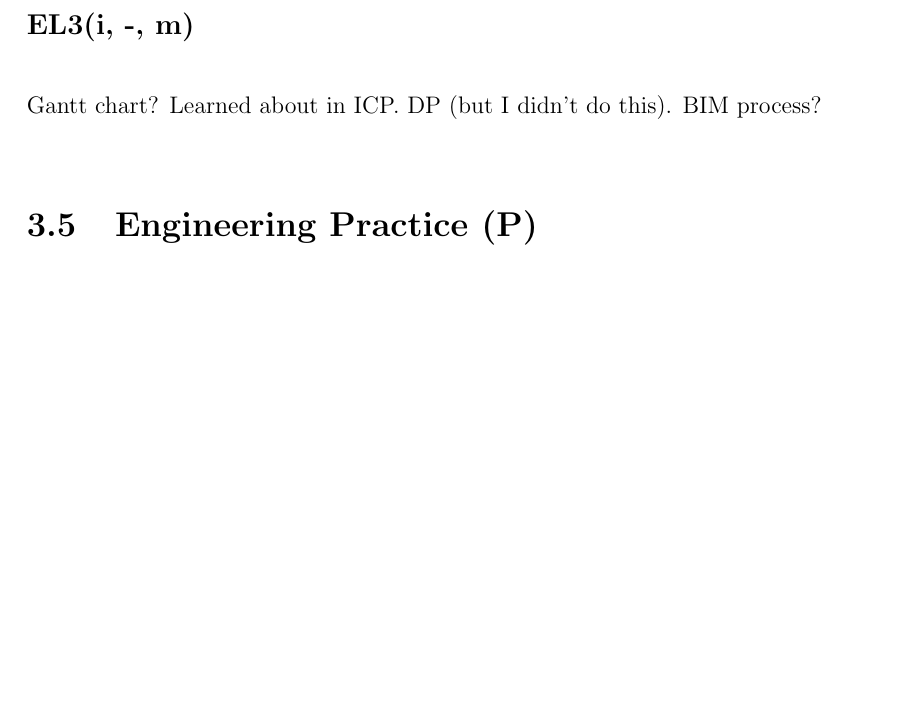
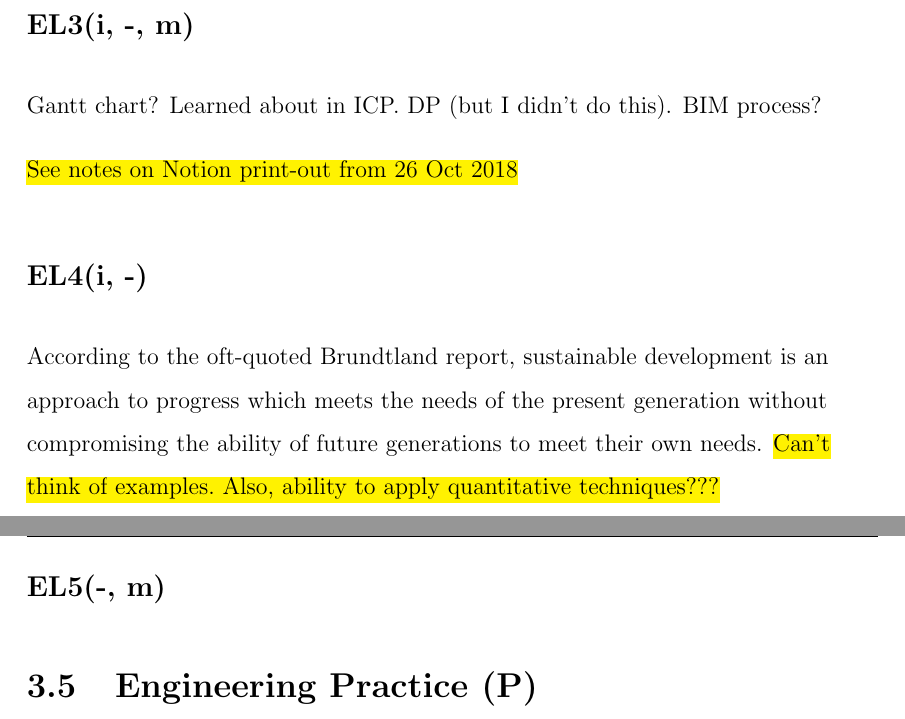
Before and after one commit to oakleaf22/industrial-project, a LaTeX thesis (main.tex, which reads Chapters/03-skills_analysis.tex): part of page 21 of 47 before the commit and two parts of pages 21 and 22 of 48 after it, the two joined at a grey line, cut so that both start at the same text, the shorter picture padded with empty space. Compiled offline with pdfLaTeX.

Commit message:
Added notes after week 7 meeting with David

```diff
--- a/Chapters/03-skills_analysis.tex
+++ b/Chapters/03-skills_analysis.tex
@@ -196,7 +196,7 @@ This was an iterative process of solving problems and implementing appropriate a
 
 \subsection*{EA4(i, b, m)}
 
-\hl{Don't understand}
+\hl{See notes on Notion print-out from 26 Oct 2018}
 
 
 \subsection*{EA5m}
@@ -217,6 +217,8 @@ Thus, I had to use a combination of the information I found, assumptions and my
 Still, I never showed my workings to anyone, so I can't be sure if they were correct.
 
 Fan's physics/ mathematical exercises at start of TPS?}
+
+\hl{See notes on Notion print-out from 26 Oct 2018}
 
 %----------------------------------------------------------------------------------------
 %	SECTION 3
@@ -257,6 +259,8 @@ During these projects I learned to make assumptions and use iterative/ trial-and
 This was done, for example, for the sizing of pipes in the design projects.
 \hl{However, I do not think I have ever gone as far as to quantify the effect of incomplete or uncertain information on a design and to use research to mitigate the deficiencies.}
 
+\hl{See notes on Notion print-out from 26 Oct 2018}
+
 
 \subsection*{D4(i, -)}
 
@@ -276,6 +280,8 @@ However, I cannot think of an example where the whole lifecycle was considered,
 \hl{Plan and manage the design process, including cost drivers...
 Design Project? I didn't do the timeline or costs...
 I have always kind of avoided doing costing (CAS, collab projects (for appropriate reason)).}
+
+\hl{See notes on Notion print-out from 26 Oct 2018}
 
 
 \subsection*{D6}
@@ -338,6 +344,8 @@ I have developed my ability to apply and adapt this wide repository of knowledge
 
 \hl{New needs?}
 
+\hl{See notes on Notion print-out from 26 Oct 2018}
+
 
 %----------------------------------------------------------------------------------------
 %	SECTION 4
@@ -362,6 +370,16 @@ Gantt chart? Learned about in ICP.
 DP (but I didn't do this).
 BIM process?
 
+\hl{See notes on Notion print-out from 26 Oct 2018}
+
+
+\subsection*{EL4(i, -)}
+
+According to the oft-quoted Brundtland report, sustainable development is an approach to progress which meets the needs of the present generation without compromising the ability of future generations to meet their own needs.
+\hl{Can't think of examples. Also, ability to apply quantitative techniques???}
+
+
+\subsection*{EL5(-, m)}
 
 
 
```
